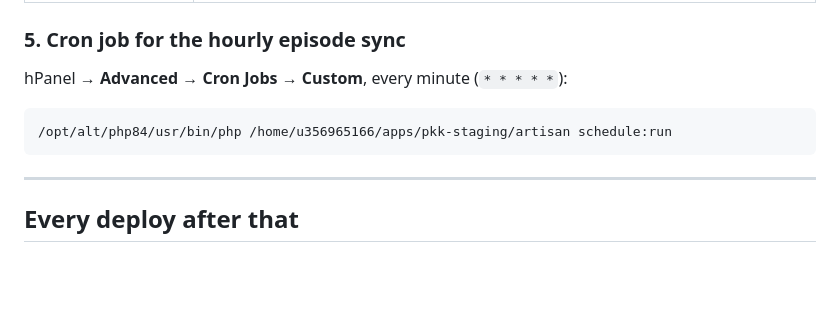
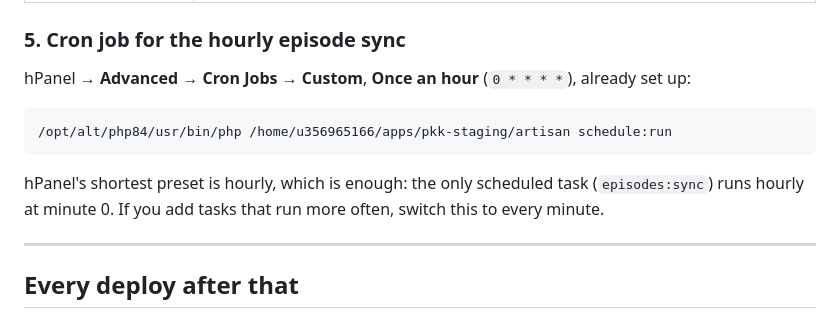
Before and after one commit to shantiram11/periodkaakura, a Markdown page: docs/DEPLOYMENT.md, the part around the change. Rendered like a GitHub page; blank space fills up the shorter version.

Commit message:
Document the hourly staging cron job
Co-Authored-By: Claude Opus 5.5 <noreply@anthropic.com>

````diff
--- a/docs/DEPLOYMENT.md
+++ b/docs/DEPLOYMENT.md
@@ -77,11 +77,14 @@ and replaces it with a link to the app.
 
 ### 5. Cron job for the hourly episode sync
 
-hPanel → **Advanced → Cron Jobs → Custom**, every minute (`* * * * *`):
+hPanel → **Advanced → Cron Jobs → Custom**, **Once an hour** (`0 * * * *`), already set up:
 
 ```
 /opt/alt/php84/usr/bin/php /home/u356965166/apps/pkk-staging/artisan schedule:run
 ```
+
+hPanel's shortest preset is hourly, which is enough: the only scheduled task (`episodes:sync`) runs
+hourly at minute 0. If you add tasks that run more often, switch this to every minute.
 
 ---
 
````
